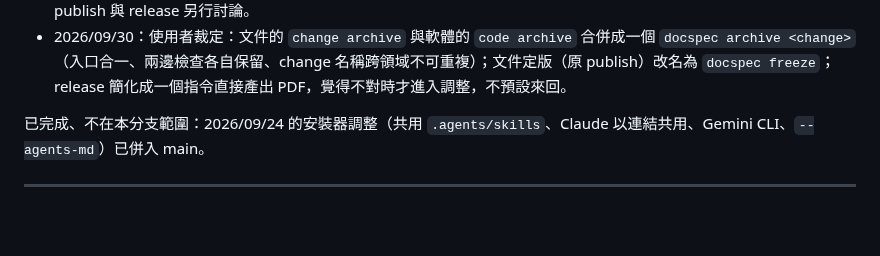
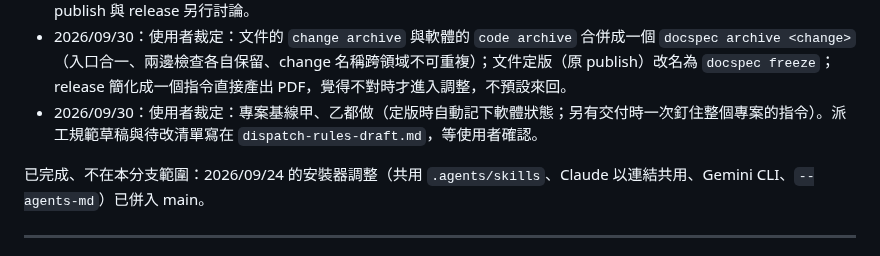
Before and after one commit to DennisHuang890331/docspec, a Markdown page: docs/dev/system-design.md, the part around the change. GitHub-like rendering; blank space fills up the shorter version.

Commit message:
Draft the dispatch rules and list the agreed changes for review
Co-Authored-By: Claude Opus 5.5 <noreply@anthropic.com>
Claude-Session: https://claude.ai/code/session_01L8BmAHKT32eEvPmHCNnv4T

```diff
--- a/docs/dev/system-design.md
+++ b/docs/dev/system-design.md
@@ -37,6 +37,7 @@
 - 2026/09/30：開始設計「派工規範」（多 agent 協作規則），以台中港 AGENTS.md 為參考。使用者裁定：規範的語言依專案 config 的主語言；模型選擇只寫原則、不寫型號；「用段落與條列、不用表格」是使用者個人偏好，不放進專案預設。待討論：dspx-govern 是否該是 skill（使用者認為應該是工具或自動行為）、dspx-publish 與 dspx-release 難用的檢討。
 - 2026/09/30：使用者裁定：拿掉 dspx-govern 這個 skill，改成 AGENTS.md 的固定行為（開工看 brief、決定先覆述再記錄、方向改變看 impact）加上指令說明；「白話、先講結論、代號放括號、不自創名詞」列為所有專案的預設溝通規則。publish 與 release 另行討論。
 - 2026/09/30：使用者裁定：文件的 `change archive` 與軟體的 `code archive` 合併成一個 `docspec archive <change>`（入口合一、兩邊檢查各自保留、change 名稱跨領域不可重複）；文件定版（原 publish）改名為 `docspec freeze`；release 簡化成一個指令直接產出 PDF，覺得不對時才進入調整，不預設來回。
+- 2026/09/30：使用者裁定：專案基線甲、乙都做（定版時自動記下軟體狀態；另有交付時一次釘住整個專案的指令）。派工規範草稿與待改清單寫在 `dispatch-rules-draft.md`，等使用者確認。
 
 已完成、不在本分支範圍：2026/09/24 的安裝器調整（共用 `.agents/skills`、Claude 以連結共用、Gemini CLI、`--agents-md`）已併入 main。
 
```
Also changed, not shown: docs/dev/dispatch-rules-draft.md (added, +109 -0 lines).
